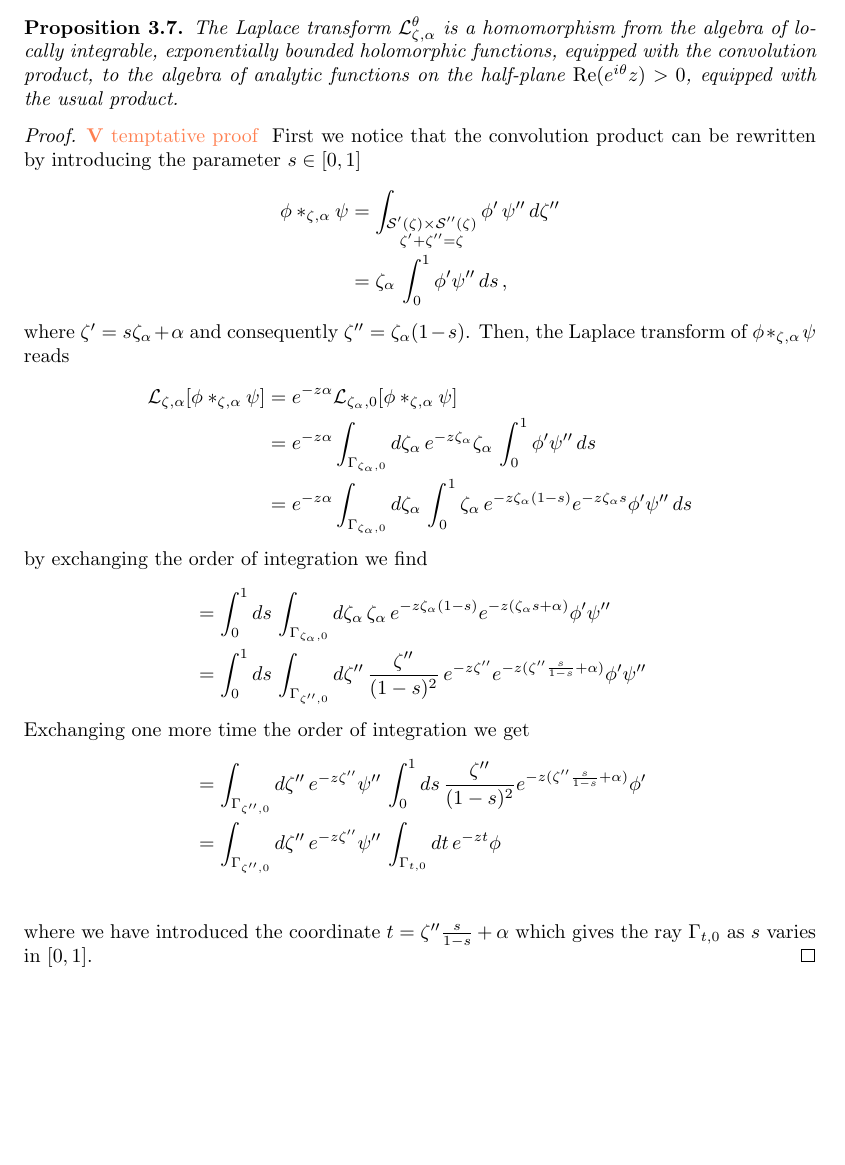
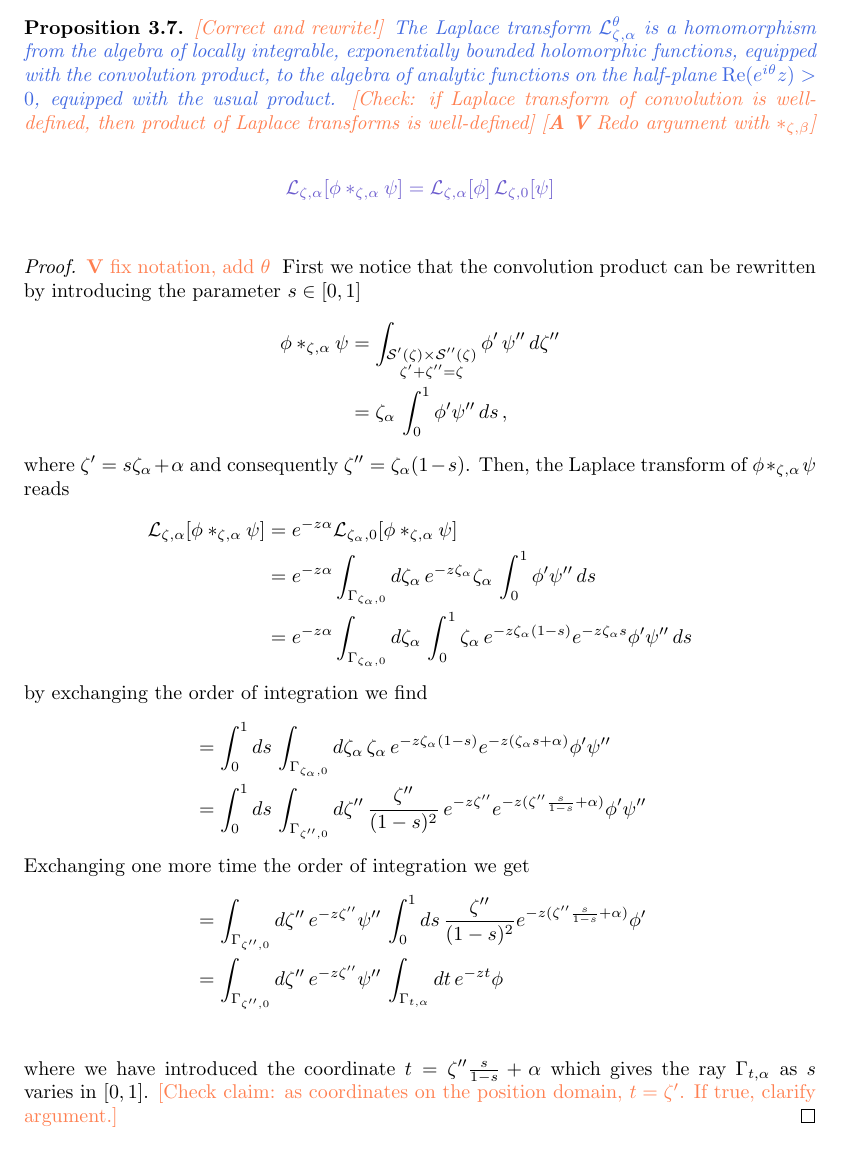
Before and after one commit to Vectornaut/airy-resurgence, a LaTeX paper (exp-resurgence.tex): part of page 32 of 104 before the commit and part of page 32 of 105 after it, cut so that both start at the same text, the shorter picture padded with empty space. Compiled offline with pdfLaTeX.

Commit message:
Go over new calculation of Laplace transform of convolution

```diff
--- a/exp-resurgence.tex
+++ b/exp-resurgence.tex
@@ -1507,11 +1507,19 @@ where $\mathcal{S}'(\zeta)$ is the line segment connecting $\zeta' = \alpha$ to
 \end{brainstorm}
 \end{definition}
 \begin{prop}
-The Laplace transform $\laplace^\theta_{\zeta,\alpha}$ is a homomorphism from the algebra of locally integrable, exponentially bounded holomorphic functions, equipped with the convolution product, to the algebra of analytic functions on the half-plane $\Re(e^{i\theta} z) > 0$, equipped with the usual product.
+\begin{todo}[Correct and rewrite!]\end{todo}
+\begin{old}The Laplace transform $\laplace^\theta_{\zeta,\alpha}$ is a homomorphism from the algebra of locally integrable, exponentially bounded holomorphic functions, equipped with the convolution product, to the algebra of analytic functions on the half-plane $\Re(e^{i\theta} z) > 0$, equipped with the usual product.\end{old}
+\begin{todo}[Check: if Laplace transform of convolution is well-defined, then product of Laplace transforms is well-defined]\end{todo}
+\begin{todo}[\textbf{A} \textbf{V} Redo argument with $\ast_{\zeta, \beta}$]\end{todo}
+\begin{draft}
+\begin{align*}
+\laplace_{\zeta,\alpha}[{\phi}\ast_{\zeta,\alpha}{\psi}] & = \laplace_{\zeta,\alpha}[{\phi}]\,\laplace_{\zeta,0}[{\psi}]
+\end{align*}
+\end{draft}
 \end{prop}
 \begin{proof}
 \begin{todo}
-   \textbf{V} temptative proof
+   \textbf{V} fix notation, add $\theta$
    \end{todo}
    First we notice that the convolution product can be rewritten by introducing the parameter $s\in [0,1]$
    \begin{align*}
@@ -1532,9 +1540,9 @@ The Laplace transform $\laplace^\theta_{\zeta,\alpha}$ is a homomorphism from th
    Exchanging one more time the order of integration we get
     \begin{align*}
         &=\int_{\Gamma_{\zeta'',0}}d\zeta'' \,e^{-z\zeta''}  \psi'' \,\int_0^1 ds\,\frac{\zeta''}{(1-s)^2}e^{-z(\zeta'' \frac{s}{1-s}+\alpha)} \phi'\\
-        &=\int_{\Gamma_{\zeta'',0}}d\zeta'' \,e^{-z\zeta''}  \psi'' \,\int_{\Gamma_{t,0}} dt\, e^{-zt} \phi\\
+        &=\int_{\Gamma_{\zeta'',0}}d\zeta'' \,e^{-z\zeta''}  \psi'' \,\int_{\Gamma_{t,\alpha}} dt\, e^{-zt} \phi\\
    \end{align*}
-   where we have introduced the coordinate $t=\zeta''\frac{s}{1-s}+\alpha$ which gives the ray $\Gamma_{t,0}$ as $s$ varies in $[0,1]$.
+   where we have introduced the coordinate $t=\zeta''\frac{s}{1-s}+\alpha$ which gives the ray $\Gamma_{t,\alpha}$ as $s$ varies in $[0,1]$. \begin{todo}[Check claim: as coordinates on the position domain, $t = \zeta'$. If true, clarify argument.]\end{todo}
 \end{proof}
 \begin{proof}
 We just need to prove that
```
Also changed, not shown: exp-resurgence.tex (2 more changed lines).
